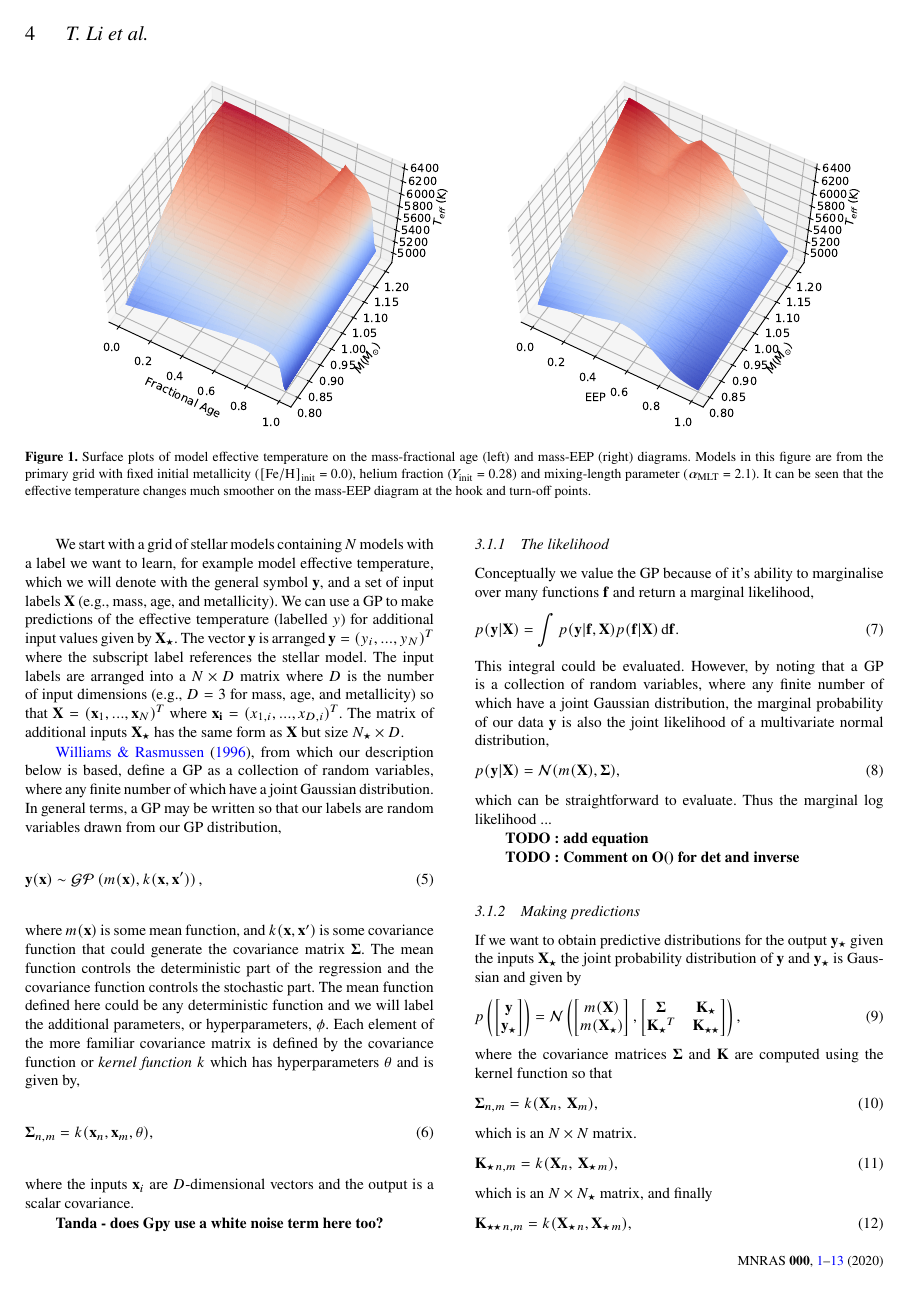
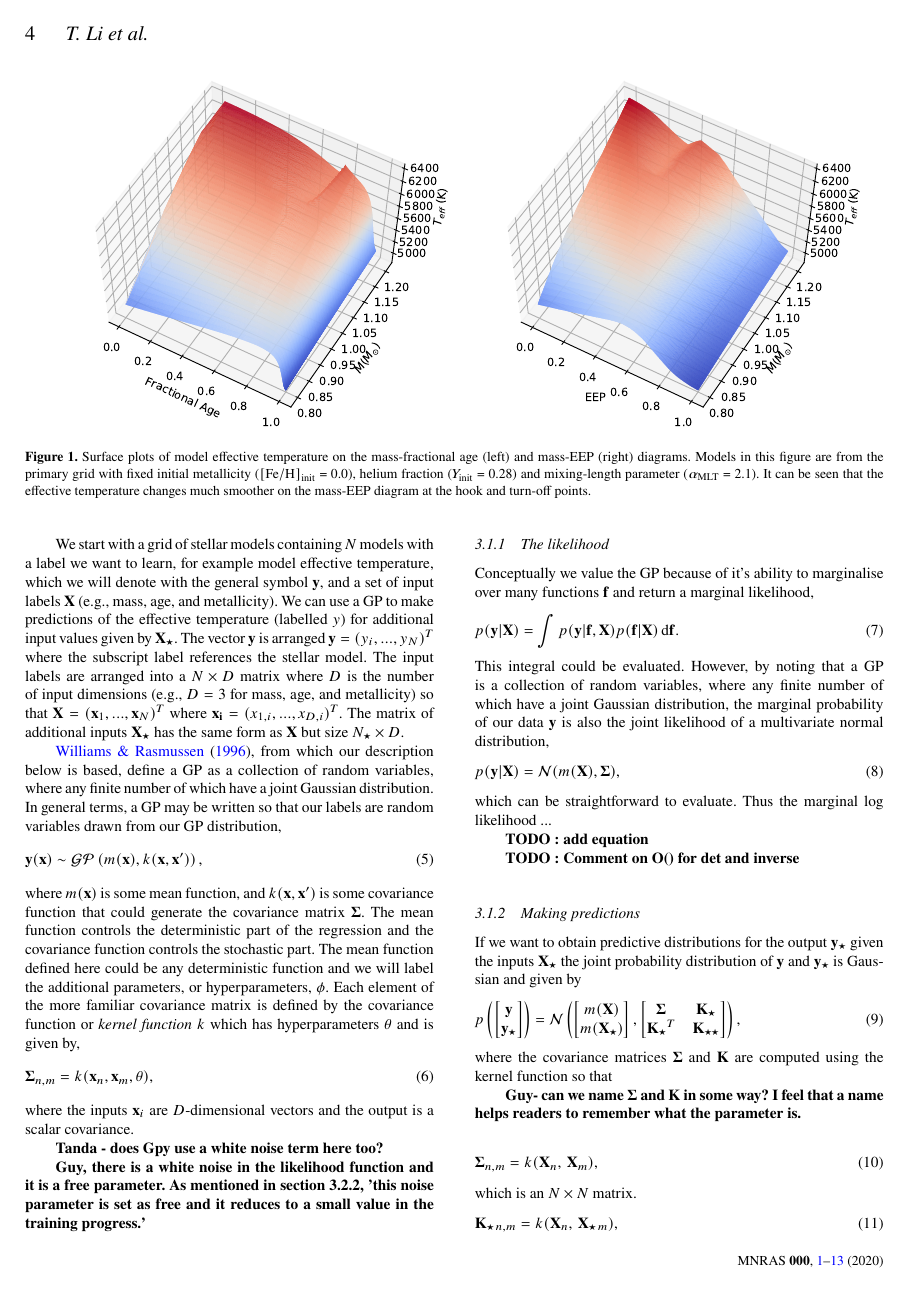
Before and after one commit to litanda/GPGrid_paper, a LaTeX paper (paper/main.tex, which reads paper/GPmodel.tex): page 4 of 13. Compiled offline with pdfLaTeX; a LaTeX package or settings file that is missing is left out.

Commit message:
update with comments

```diff
--- a/paper/GPmodel.tex
+++ b/paper/GPmodel.tex
@@ -43,7 +43,9 @@
 \end{equation}
 where the inputs ${\bf x}_{i}$ are $D$-dimensional vectors and the output is a scalar covariance.
 
-{\bf Tanda - does Gpy use a white noise term here too?}
+{\bf Tanda - does Gpy use a white noise term here too? }
+
+{\bf Guy, there is a white noise in the likelihood function and it is a free parameter. As mentioned in section 3.2.2, 'this noise parameter is set as free and it reduces to a small value in the training progress.'}
 
 \subsubsection{The likelihood}
 Conceptually we value the GP because of it's ability to marginalise over many functions $\bf f$ and return a marginal likelihood,
@@ -66,6 +68,9 @@
 p \left( \begin{bmatrix} {\bf y} \\ {\bf y_{\star}} \end{bmatrix} \right) = \mathcal{N} \left( \begin{bmatrix} m({\bf X}) \\ m({\bf X_{\star}}) \end{bmatrix} , \begin{bmatrix} {\bf \Sigma} & {\bf K_{\star} }\\ {\bf K_{\star}}^{T} & {\bf K_{\star \star}} \end{bmatrix}  \right),
 \end{equation}
 where the covariance matrices $\bf \Sigma$ and $\bf K$ are computed using the kernel function so that
+
+{\bf Guy- can we name $\bf \Sigma$ and $\bf K$ in some way? I feel that a name helps readers to remember what the parameter is.}
+
 \begin{equation}
 {\bf \Sigma}_{n, m} = k({\bf X}_{n}, \, {\bf X}_{m}),
 \end{equation}
```
Also changed, not shown: 4 other files.
